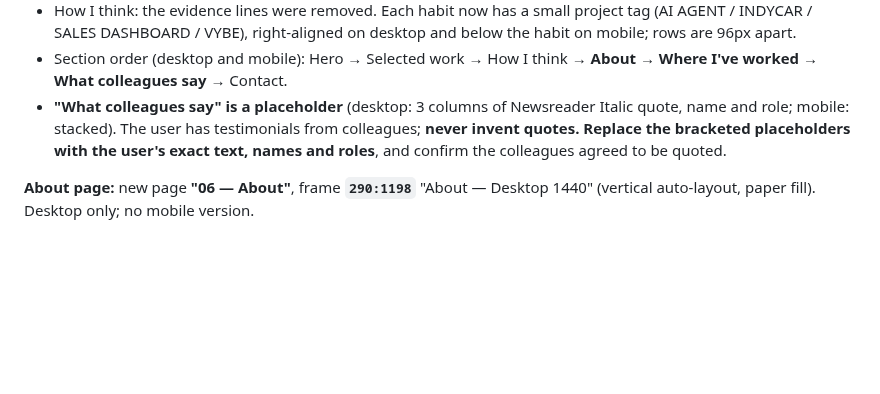
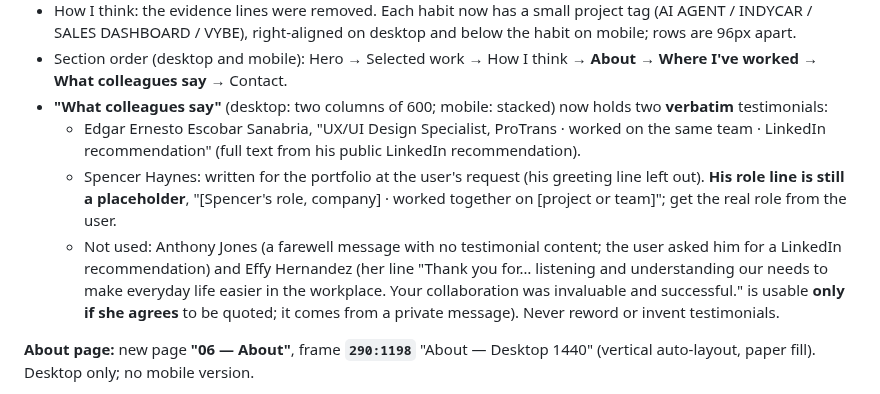
Before and after one commit to anupindikarthik529-prog/Portfolio, a Markdown page: HANDOVER.md, the part around the change. Rendered like a GitHub page; blank space fills up the shorter version.

Commit message:
Home: testimonials from Edgar and Spencer
Co-Authored-By: Claude Opus 5.5 <noreply@anthropic.com>
Claude-Session: https://claude.ai/code/session_01JfDsrrcrD6ejfMG7kQkm1T

```diff
--- a/HANDOVER.md
+++ b/HANDOVER.md
@@ -262,7 +262,10 @@ The user confirmed all four case studies are done (VYBE included).
 - **Row visuals now match the case studies** (desktop 400×302, mobile 342×259). Each sits on a warm #EAE3D6 inner panel (r8, padded) and holds a clone of that case study's resolved product view: INDYCAR five-phone mockup (`238:1409`), AI Agent Tandem workspace (`156:1307`), Adidas Stride dashboard (`226:4190`), VYBE five hero phones (from `269:1437`). If a case-study hero changes, re-clone it here.
 - How I think: the evidence lines were removed. Each habit now has a small project tag (AI AGENT / INDYCAR / SALES DASHBOARD / VYBE), right-aligned on desktop and below the habit on mobile; rows are 96px apart.
 - Section order (desktop and mobile): Hero → Selected work → How I think → **About → Where I've worked → What colleagues say** → Contact.
-- **"What colleagues say" is a placeholder** (desktop: 3 columns of Newsreader Italic quote, name and role; mobile: stacked). The user has testimonials from colleagues; **never invent quotes. Replace the bracketed placeholders with the user's exact text, names and roles**, and confirm the colleagues agreed to be quoted.
+- **"What colleagues say"** (desktop: two columns of 600; mobile: stacked) now holds two **verbatim** testimonials:
+  - Edgar Ernesto Escobar Sanabria, "UX/UI Design Specialist, ProTrans · worked on the same team · LinkedIn recommendation" (full text from his public LinkedIn recommendation).
+  - Spencer Haynes: written for the portfolio at the user's request (his greeting line left out). **His role line is still a placeholder**, "[Spencer's role, company] · worked together on [project or team]"; get the real role from the user.
+  - Not used: Anthony Jones (a farewell message with no testimonial content; the user asked him for a LinkedIn recommendation) and Effy Hernandez (her line "Thank you for… listening and understanding our needs to make everyday life easier in the workplace. Your collaboration was invaluable and successful." is usable **only if she agrees** to be quoted; it comes from a private message). Never reword or invent testimonials.
 
 **About page:** new page **"06 — About"**, frame **`290:1198`** "About — Desktop 1440" (vertical auto-layout, paper fill). Desktop only; no mobile version.
 - 01 About me: Nav instance, plus a clone of the home About block (portrait). "A UX designer who turns complexity into clarity." The bio covers seven years across sectors and the MS HCI, with dance, photography and travel in one line. "Download my resume ↗" is hyperlinked.
```
